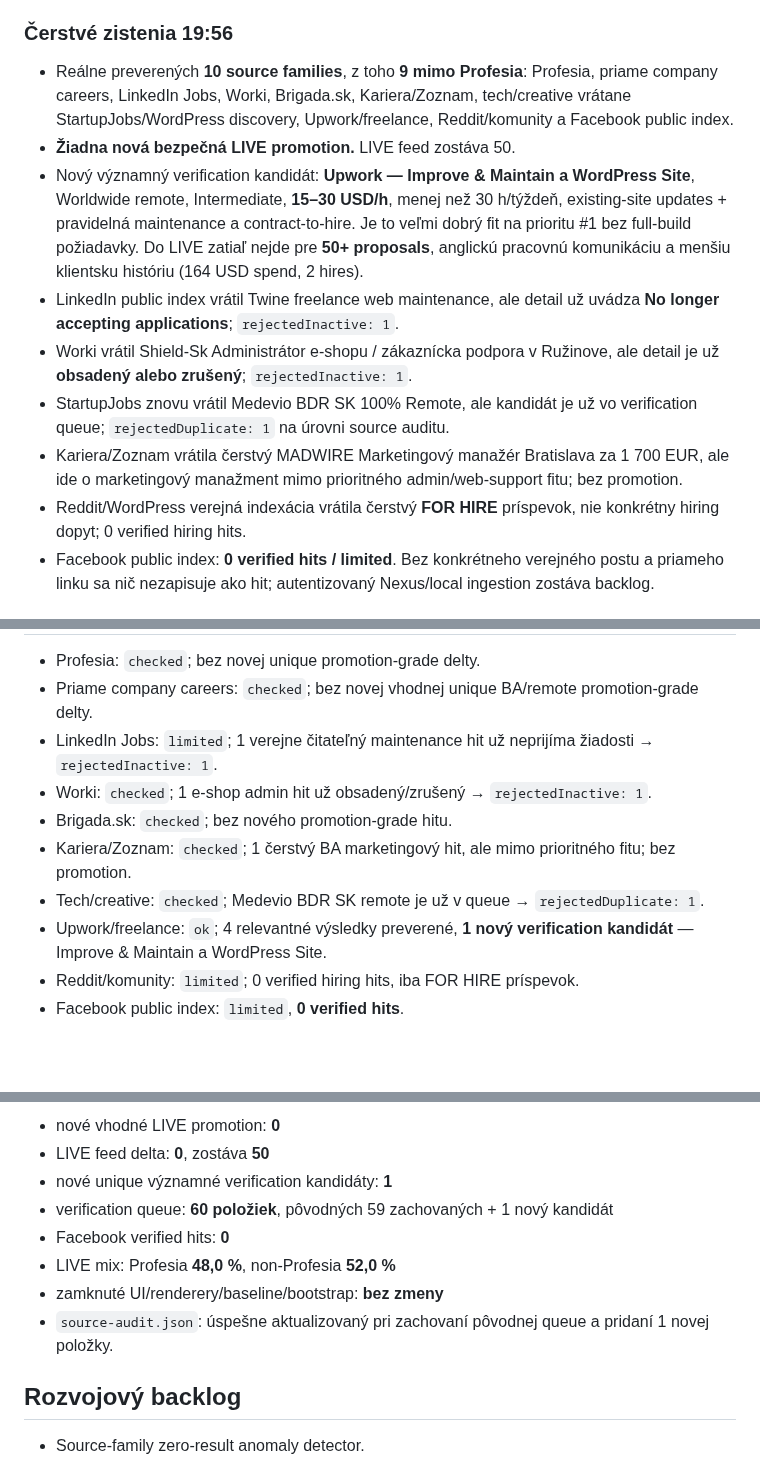
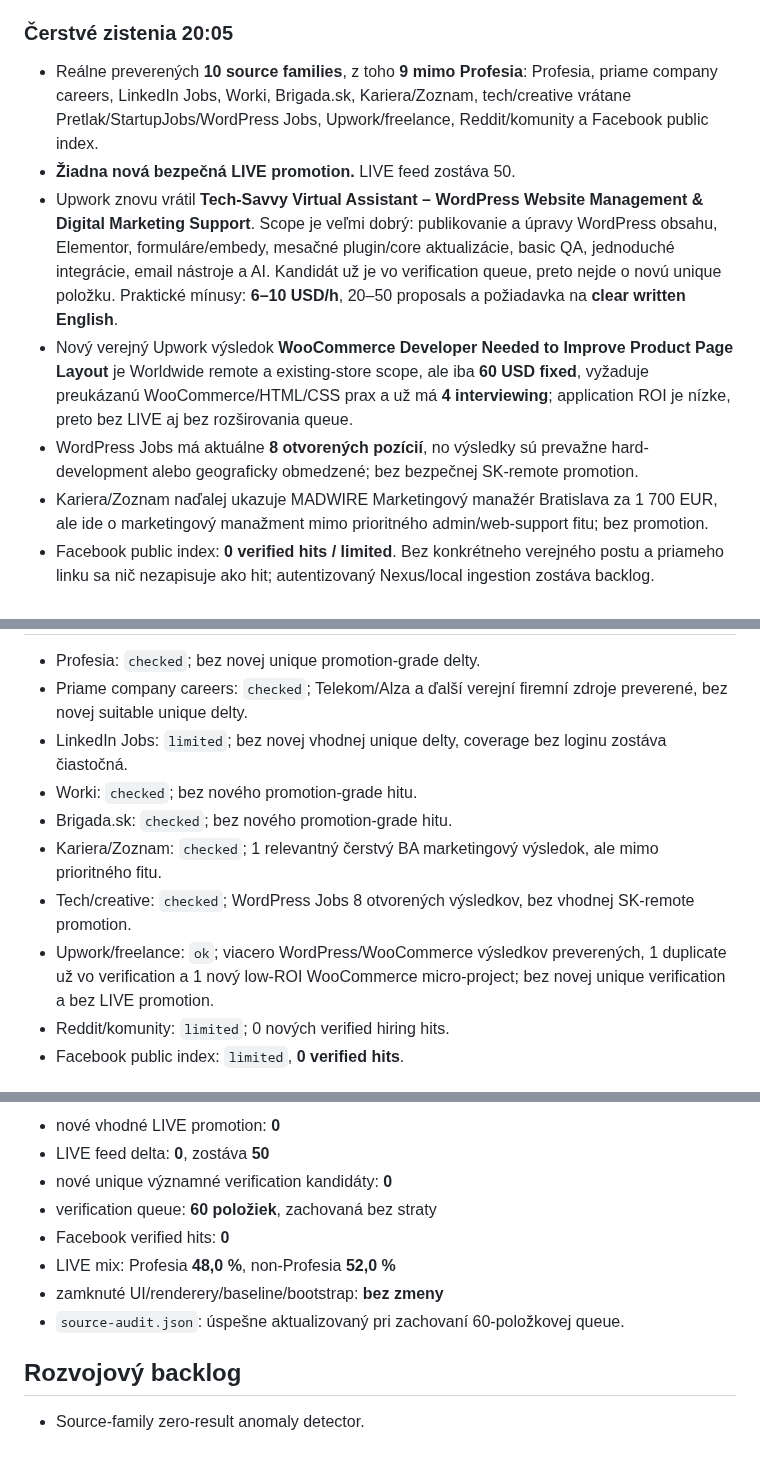
Before and after one commit to Jarekkom86/komarena-job-radar, a Markdown page: PRACA_PRE_JARA_MASTER.md, 3 parts joined by grey strips. Drawn GitHub-style; blank space fills up the shorter version.

Commit message:
Refresh Job Radar MASTER audit 2026-09-05 20:05

```diff
--- a/PRACA_PRE_JARA_MASTER.md
+++ b/PRACA_PRE_JARA_MASTER.md
@@ -38,14 +38,12 @@ Aktualizované: 5. 9. 2026 19:56 CEST
 - `jobs-data.json.updatedAt`: **2026-09-05T07:32:41+02:00**.
 - Posledná bezpečná LIVE promotion: **MamaTataJojo, s.r.o. — Administratívny pracovník, Malacky**, score 94.
 
-### Čerstvé zistenia 19:56
-- Reálne preverených **10 source families**, z toho **9 mimo Profesia**: Profesia, priame company careers, LinkedIn Jobs, Worki, Brigada.sk, Kariera/Zoznam, tech/creative vrátane StartupJobs/WordPress discovery, Upwork/freelance, Reddit/komunity a Facebook public index.
+### Čerstvé zistenia 20:05
+- Reálne preverených **10 source families**, z toho **9 mimo Profesia**: Profesia, priame company careers, LinkedIn Jobs, Worki, Brigada.sk, Kariera/Zoznam, tech/creative vrátane Pretlak/StartupJobs/WordPress Jobs, Upwork/freelance, Reddit/komunity a Facebook public index.
 - **Žiadna nová bezpečná LIVE promotion.** LIVE feed zostáva 50.
-- Nový významný verification kandidát: **Upwork — Improve & Maintain a WordPress Site**, Worldwide remote, Intermediate, **15–30 USD/h**, menej než 30 h/týždeň, existing-site updates + pravidelná maintenance a contract-to-hire. Je to veľmi dobrý fit na prioritu #1 bez full-build požiadavky. Do LIVE zatiaľ nejde pre **50+ proposals**, anglickú pracovnú komunikáciu a menšiu klientsku históriu (164 USD spend, 2 hires).
-- LinkedIn public index vrátil Twine freelance web maintenance, ale detail už uvádza **No longer accepting applications**; `rejectedInactive: 1`.
-- Worki vrátil Shield-Sk Administrátor e-shopu / zákaznícka podpora v Ružinove, ale detail je už **obsadený alebo zrušený**; `rejectedInactive: 1`.
-- StartupJobs znovu vrátil Medevio BDR SK 100% Remote, ale kandidát je už vo verification queue; `rejectedDuplicate: 1` na úrovni source auditu.
-- Kariera/Zoznam vrátila čerstvý MADWIRE Marketingový manažér Bratislava za 1 700 EUR, ale ide o marketingový manažment mimo prioritného admin/web-support fitu; bez promotion.
-- Reddit/WordPress verejná indexácia vrátila čerstvý **FOR HIRE** príspevok, nie konkrétny hiring dopyt; 0 verified hiring hits.
+- Upwork znovu vrátil **Tech-Savvy Virtual Assistant – WordPress Website Management & Digital Marketing Support**. Scope je veľmi dobrý: publikovanie a úpravy WordPress obsahu, Elementor, formuláre/embedy, mesačné plugin/core aktualizácie, basic QA, jednoduché integrácie, email nástroje a AI. Kandidát už je vo verification queue, preto nejde o novú unique položku. Praktické mínusy: **6–10 USD/h**, 20–50 proposals a požiadavka na **clear written English**.
+- Nový verejný Upwork výsledok **WooCommerce Developer Needed to Improve Product Page Layout** je Worldwide remote a existing-store scope, ale iba **60 USD fixed**, vyžaduje preukázanú WooCommerce/HTML/CSS prax a už má **4 interviewing**; application ROI je nízke, preto bez LIVE aj bez rozširovania queue.
+- WordPress Jobs má aktuálne **8 otvorených pozícií**, no výsledky sú prevažne hard-development alebo geograficky obmedzené; bez bezpečnej SK-remote promotion.
+- Kariera/Zoznam naďalej ukazuje MADWIRE Marketingový manažér Bratislava za 1 700 EUR, ale ide o marketingový manažment mimo prioritného admin/web-support fitu; bez promotion.
 - Facebook public index: **0 verified hits / limited**. Bez konkrétneho verejného postu a priameho linku sa nič nezapisuje ako hit; autentizovaný Nexus/local ingestion zostáva backlog.
 
@@ -53,11 +51,11 @@ Aktualizované: 5. 9. 2026 19:56 CEST
 - Profesia: `checked`; bez novej unique promotion-grade delty.
-- Priame company careers: `checked`; bez novej vhodnej unique BA/remote promotion-grade delty.
-- LinkedIn Jobs: `limited`; 1 verejne čitateľný maintenance hit už neprijíma žiadosti → `rejectedInactive: 1`.
-- Worki: `checked`; 1 e-shop admin hit už obsadený/zrušený → `rejectedInactive: 1`.
+- Priame company careers: `checked`; Telekom/Alza a ďalší verejní firemní zdroje preverené, bez novej suitable unique delty.
+- LinkedIn Jobs: `limited`; bez novej vhodnej unique delty, coverage bez loginu zostáva čiastočná.
+- Worki: `checked`; bez nového promotion-grade hitu.
 - Brigada.sk: `checked`; bez nového promotion-grade hitu.
-- Kariera/Zoznam: `checked`; 1 čerstvý BA marketingový hit, ale mimo prioritného fitu; bez promotion.
-- Tech/creative: `checked`; Medevio BDR SK remote je už v queue → `rejectedDuplicate: 1`.
-- Upwork/freelance: `ok`; 4 relevantné výsledky preverené, **1 nový verification kandidát** — Improve & Maintain a WordPress Site.
-- Reddit/komunity: `limited`; 0 verified hiring hits, iba FOR HIRE príspevok.
+- Kariera/Zoznam: `checked`; 1 relevantný čerstvý BA marketingový výsledok, ale mimo prioritného fitu.
+- Tech/creative: `checked`; WordPress Jobs 8 otvorených výsledkov, bez vhodnej SK-remote promotion.
+- Upwork/freelance: `ok`; viacero WordPress/WooCommerce výsledkov preverených, 1 duplicate už vo verification a 1 nový low-ROI WooCommerce micro-project; bez novej unique verification a bez LIVE promotion.
+- Reddit/komunity: `limited`; 0 nových verified hiring hits.
 - Facebook public index: `limited`, **0 verified hits**.
 
@@ -65,11 +63,11 @@ Aktualizované: 5. 9. 2026 19:56 CEST
 - nové vhodné LIVE promotion: **0**
 - LIVE feed delta: **0**, zostáva **50**
-- nové unique významné verification kandidáty: **1**
-- verification queue: **60 položiek**, pôvodných 59 zachovaných + 1 nový kandidát
+- nové unique významné verification kandidáty: **0**
+- verification queue: **60 položiek**, zachovaná bez straty
 - Facebook verified hits: **0**
 - LIVE mix: Profesia **48,0 %**, non-Profesia **52,0 %**
 - zamknuté UI/renderery/baseline/bootstrap: **bez zmeny**
-- `source-audit.json`: úspešne aktualizovaný pri zachovaní pôvodnej queue a pridaní 1 novej položky.
+- `source-audit.json`: úspešne aktualizovaný pri zachovaní 60-položkovej queue.
 
 ## Rozvojový backlog
 - Source-family zero-result anomaly detector.
```
Also changed, not shown: other parts of PRACA_PRE_JARA_MASTER.md (+6 -4 lines).
